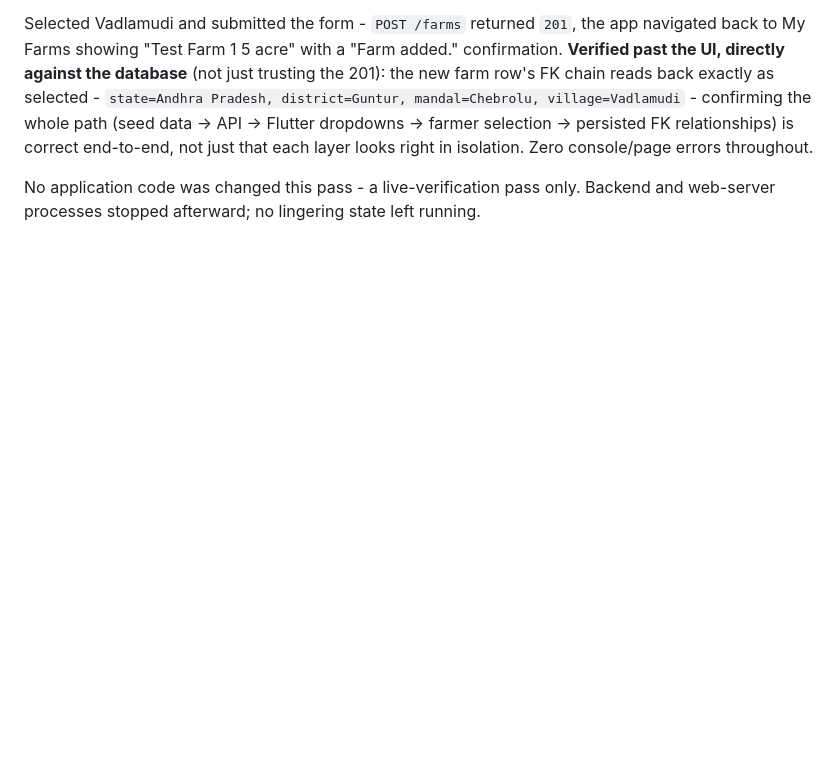
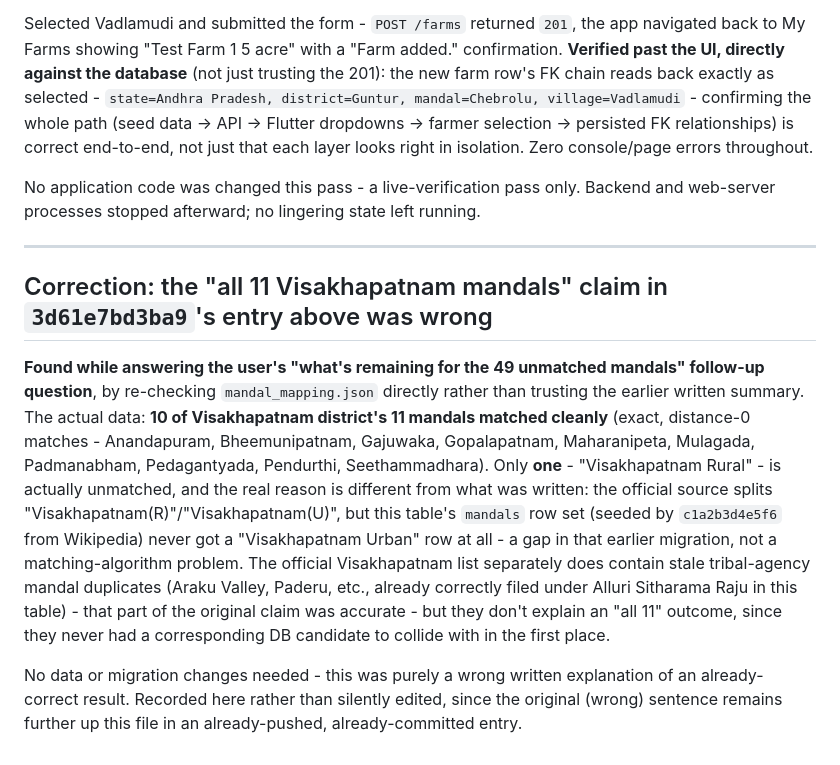
Before and after one commit to Rajesh90635/smart-farmer, a Markdown page: PROJECT_STATUS.md, the part around the change. Drawn GitHub-style; blank space fills up the shorter version.

Commit message:
Correct a wrong claim about Visakhapatnam in the village-seeding notes
3d61e7bd3ba9's own PROJECT_STATUS.md entry wrongly claimed "all 11
Visakhapatnam mandals" went unmatched due to stale official data. Found
while answering a follow-up "what's remaining" question and re-checking
mandal_mapping.json directly instead of trusting the prior summary:
10 of 11 actually matched cleanly (exact matches). Only "Visakhapatnam
Rural" is unmatched, for an unrelated reason - its Urban counterpart was
never added as a DB row by the earlier mandal-seeding migration, not
because the official source is stale for this district.

No data/migration changes - a documentation-only correction, added as a
new entry since the original wrong sentence is in an already-pushed
commit.

Co-Authored-By: Claude Sonnet 5 <noreply@anthropic.com>

```diff
--- a/PROJECT_STATUS.md
+++ b/PROJECT_STATUS.md
@@ -1057,3 +1057,12 @@ No new Flutter code was needed - every farmer-facing behavior verified as alread
 Selected Vadlamudi and submitted the form - `POST /farms` returned `201`, the app navigated back to My Farms showing "Test Farm 1 5 acre" with a "Farm added." confirmation. **Verified past the UI, directly against the database** (not just trusting the 201): the new farm row's FK chain reads back exactly as selected - `state=Andhra Pradesh, district=Guntur, mandal=Chebrolu, village=Vadlamudi` - confirming the whole path (seed data -> API -> Flutter dropdowns -> farmer selection -> persisted FK relationships) is correct end-to-end, not just that each layer looks right in isolation. Zero console/page errors throughout.
 
 No application code was changed this pass - a live-verification pass only. Backend and web-server processes stopped afterward; no lingering state left running.
+
+
+---
+
+## Correction: the "all 11 Visakhapatnam mandals" claim in `3d61e7bd3ba9`'s entry above was wrong
+
+**Found while answering the user's "what's remaining for the 49 unmatched mandals" follow-up question**, by re-checking `mandal_mapping.json` directly rather than trusting the earlier written summary. The actual data: **10 of Visakhapatnam district's 11 mandals matched cleanly** (exact, distance-0 matches - Anandapuram, Bheemunipatnam, Gajuwaka, Gopalapatnam, Maharanipeta, Mulagada, Padmanabham, Pedagantyada, Pendurthi, Seethammadhara). Only **one** - "Visakhapatnam Rural" - is actually unmatched, and the real reason is different from what was written: the official source splits "Visakhapatnam(R)"/"Visakhapatnam(U)", but this table's `mandals` row set (seeded by `c1a2b3d4e5f6` from Wikipedia) never got a "Visakhapatnam Urban" row at all - a gap in that earlier migration, not a matching-algorithm problem. The official Visakhapatnam list separately does contain stale tribal-agency mandal duplicates (Araku Valley, Paderu, etc., already correctly filed under Alluri Sitharama Raju in this table) - that part of the original claim was accurate - but they don't explain an "all 11" outcome, since they never had a corresponding DB candidate to collide with in the first place.
+
+No data or migration changes needed - this was purely a wrong written explanation of an already-correct result. Recorded here rather than silently edited, since the original (wrong) sentence remains further up this file in an already-pushed, already-committed entry.
```
